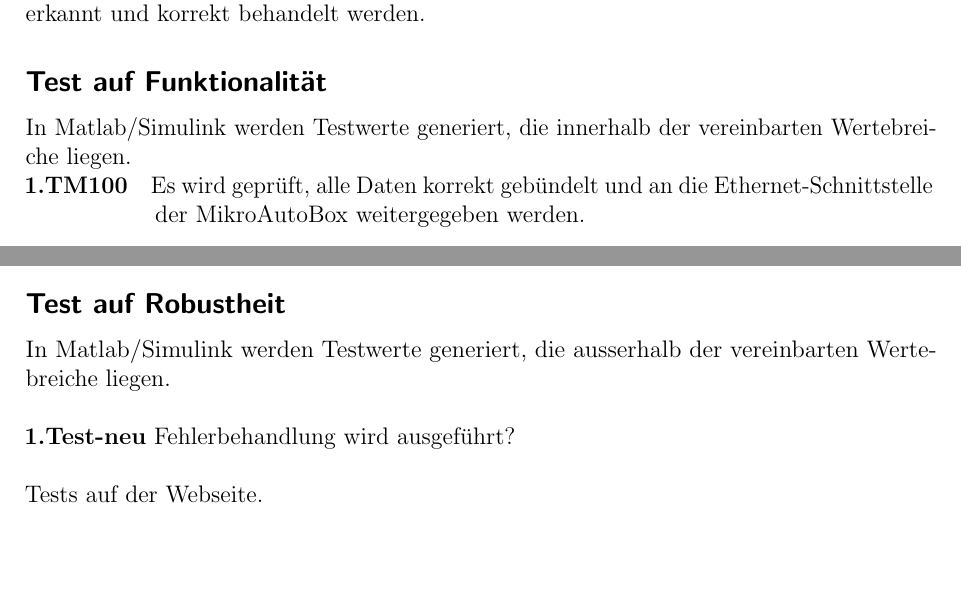
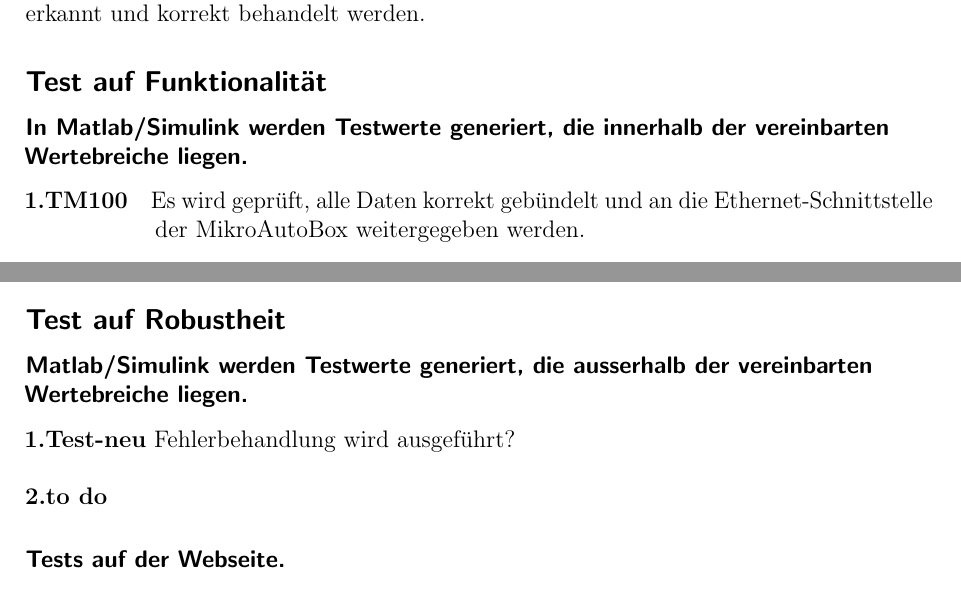
Before and after one commit to fooWander/tui_swp_formula, a LaTeX document (doku/entwurf/testdrehbuch/testdrehbuch_template.tex): two parts of pages 1 and 3 of 3, joined at a grey line, cut so that both start at the same text, the shorter picture padded with empty space. Compiled offline with pdfLaTeX; a LaTeX package or settings file that is missing is left out; an older LaTeX class or package is replaced by its successor.

Commit message:
testdrehbuch update

```diff
--- a/doku/entwurf/testdrehbuch/testdrehbuch_template.tex
+++ b/doku/entwurf/testdrehbuch/testdrehbuch_template.tex
@@ -120,7 +120,7 @@ Im folgenden wir der Ablauf der durchzuführenden Test geschildert. Dabei wird i
 
 
 \subsection*{Test auf Funktionalität}
-In Matlab/Simulink werden Testwerte generiert, die innerhalb der vereinbarten Wertebreiche liegen.
+\subsubsection*{In Matlab/Simulink werden Testwerte generiert, die innerhalb der vereinbarten Wertebreiche liegen.}
 
 
 
@@ -219,15 +219,18 @@ Wir ein Nutzer durch den Vorstand gelöscht, so werden alle Daten zu diesem Nutz
 
 
 \subsection*{Test auf Robustheit}
-In Matlab/Simulink werden Testwerte generiert, die ausserhalb der vereinbarten Wertebreiche liegen. \\
+\subsubsection*{Matlab/Simulink werden Testwerte generiert, die ausserhalb der vereinbarten Wertebreiche liegen. }
 
 
 \textbf{1.Test-neu}
 \hangindent+65pt \hangafter=1
 Fehlerbehandlung wird ausgeführt?\\
 
+\textbf{2.to do}
+\hangindent+65pt \hangafter=1
 
-Tests auf der Webseite.\\
+
+\subsubsection*{Tests auf der Webseite.}
 
 
 \textbf{1./TW400/TW410/TW420/TW421/TW430/}\\
```
Also changed, not shown: doku/entwurf/testdrehbuch/testdrehbuch_template.pdf, doku/entwurf/testdrehbuch/testdrehbuch_template.tex (2 more changed lines), 2 other files.
